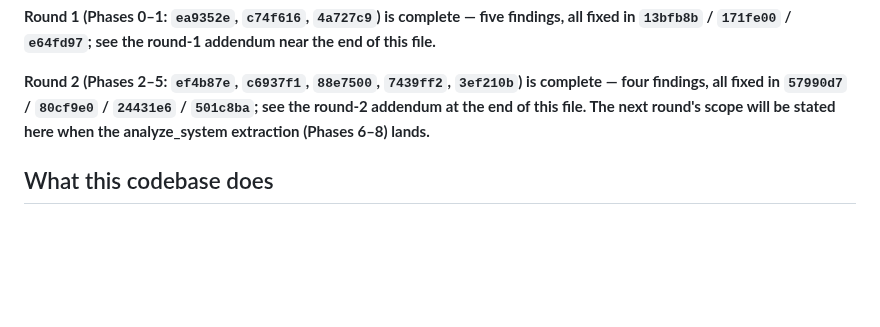
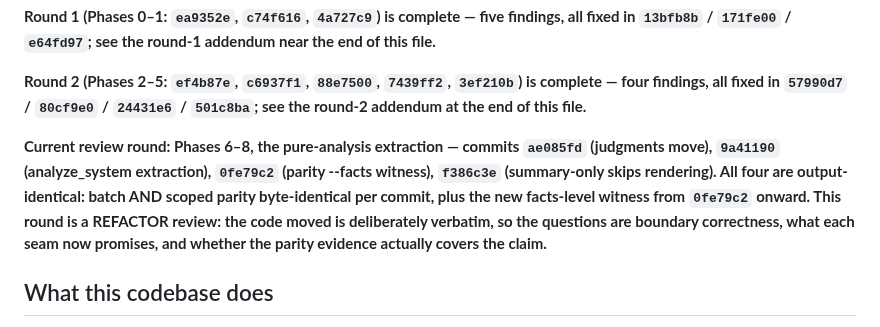
Before and after one commit to Matt-Teixeira/reports, a Markdown page: sme_reports/REVIEW-HANDOFF-HARDENING.md, the part around one of its changes. Drawn GitHub-style; blank space fills up the shorter version.

```diff
--- a/sme_reports/REVIEW-HANDOFF-HARDENING.md
+++ b/sme_reports/REVIEW-HANDOFF-HARDENING.md
@@ -17,8 +17,17 @@ addendum near the end of this file.**
 **Round 2 (Phases 2–5: `ef4b87e`, `c6937f1`, `88e7500`, `7439ff2`,
 `3ef210b`) is complete — four findings, all fixed in `57990d7` /
 `80cf9e0` / `24431e6` / `501c8ba`; see the round-2 addendum at the end of
-this file. The next round's scope will be stated here when the
-analyze_system extraction (Phases 6–8) lands.**
+this file.**
+
+**Current review round: Phases 6–8, the pure-analysis extraction —
+commits `ae085fd` (judgments move), `9a41190` (analyze_system
+extraction), `0fe79c2` (parity --facts witness), `f386c3e` (summary-only
+skips rendering). All four are output-identical: batch AND scoped parity
+byte-identical per commit, plus the new facts-level witness from
+`0fe79c2` onward. This round is a REFACTOR review: the code moved is
+deliberately verbatim, so the questions are boundary correctness, what
+each seam now promises, and whether the parity evidence actually covers
+the claim.**
 
 ## What this codebase does
 
```
Also changed, not shown: other parts of sme_reports/REVIEW-HANDOFF-HARDENING.md (+85 -0 lines).
